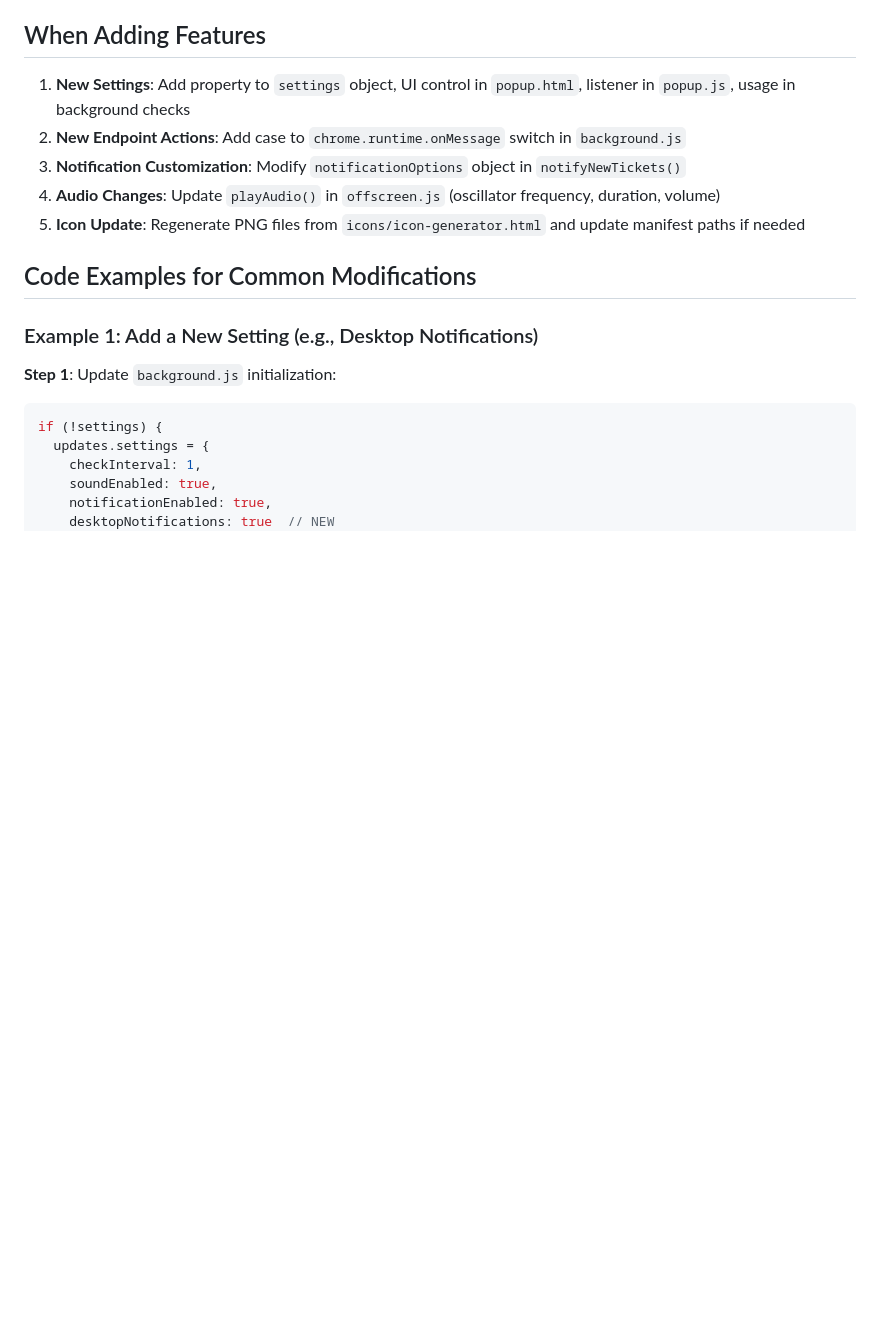
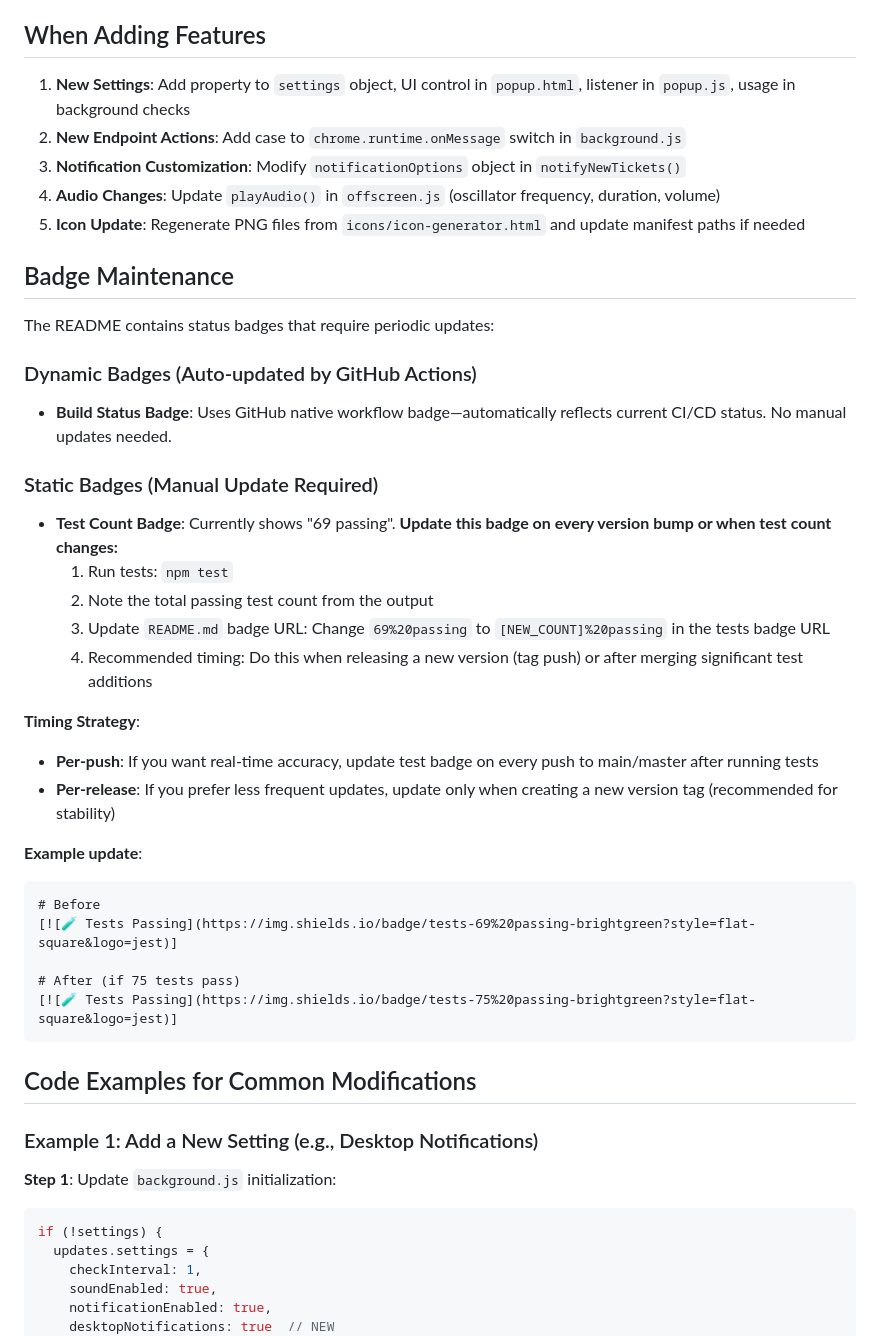
Before and after one commit to barateza/barateza-ticket-notifier-v3, a Markdown page: .github/copilot-instructions.md, the part around the change. GitHub-like rendering; blank space fills up the shorter version.

Commit message:
Add badge maintenance docs; update build badge link
Add a "Badge Maintenance" section to .github/copilot-instructions.md describing dynamic vs. static badges, instructions to manually update the test-count badge, timing strategy, and an example. Update README.md build status badge link to use the GitHub Actions workflow badge (badge.svg) for more accurate CI status linking.

````diff
--- a/.github/copilot-instructions.md
+++ b/.github/copilot-instructions.md
@@ -167,6 +167,33 @@ https://cpanel.zendesk.com/api/v2/search.json?query=type:ticket+group:amer+assig
 3. **Notification Customization**: Modify `notificationOptions` object in `notifyNewTickets()`
 4. **Audio Changes**: Update `playAudio()` in `offscreen.js` (oscillator frequency, duration, volume)
 5. **Icon Update**: Regenerate PNG files from `icons/icon-generator.html` and update manifest paths if needed
+
+## Badge Maintenance
+
+The README contains status badges that require periodic updates:
+
+### Dynamic Badges (Auto-updated by GitHub Actions)
+- **Build Status Badge**: Uses GitHub native workflow badge—automatically reflects current CI/CD status. No manual updates needed.
+
+### Static Badges (Manual Update Required)
+- **Test Count Badge**: Currently shows "69 passing". **Update this badge on every version bump or when test count changes:**
+  1. Run tests: `npm test`
+  2. Note the total passing test count from the output
+  3. Update `README.md` badge URL: Change `69%20passing` to `[NEW_COUNT]%20passing` in the tests badge URL
+  4. Recommended timing: Do this when releasing a new version (tag push) or after merging significant test additions
+
+**Timing Strategy**:
+- **Per-push**: If you want real-time accuracy, update test badge on every push to main/master after running tests
+- **Per-release**: If you prefer less frequent updates, update only when creating a new version tag (recommended for stability)
+
+**Example update**:
+```markdown
+# Before
+[![🧪 Tests Passing](https://img.shields.io/badge/tests-69%20passing-brightgreen?style=flat-square&logo=jest)]
+
+# After (if 75 tests pass)
+[![🧪 Tests Passing](https://img.shields.io/badge/tests-75%20passing-brightgreen?style=flat-square&logo=jest)]
+```
 
 ## Code Examples for Common Modifications
 
````
Also changed, not shown: README.md (+1 -1 lines).
